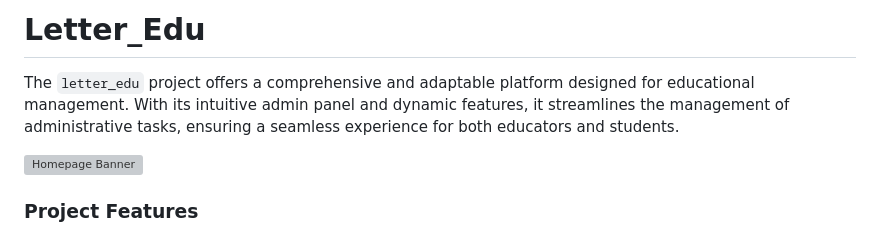
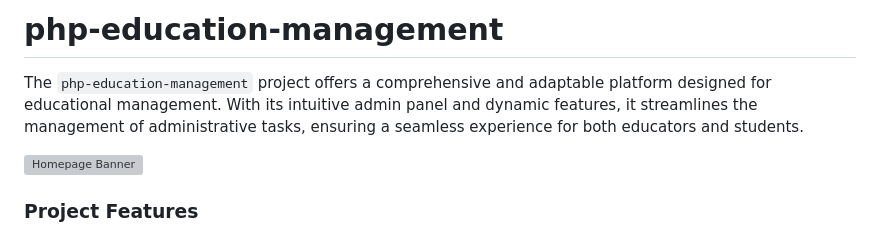
Before and after one commit to Iqbolshoh/php-education-management, a Markdown page: README.md, the part around the change. Rendered like a GitHub page; grey boxes are pictures that could not be loaded.

```diff
--- a/README.md
+++ b/README.md
@@ -1,6 +1,6 @@
-# Letter_Edu
+# php-education-management
 
-The `letter_edu` project offers a comprehensive and adaptable platform designed for educational management. With its intuitive admin panel and dynamic features, it streamlines the management of administrative tasks, ensuring a seamless experience for both educators and students.
+The `php-education-management` project offers a comprehensive and adaptable platform designed for educational management. With its intuitive admin panel and dynamic features, it streamlines the management of administrative tasks, ensuring a seamless experience for both educators and students.
 
 ![Homepage Banner](https://github.com/Iqbolshoh/letter-edu/blob/main/images/banner-1.png)
 
```
